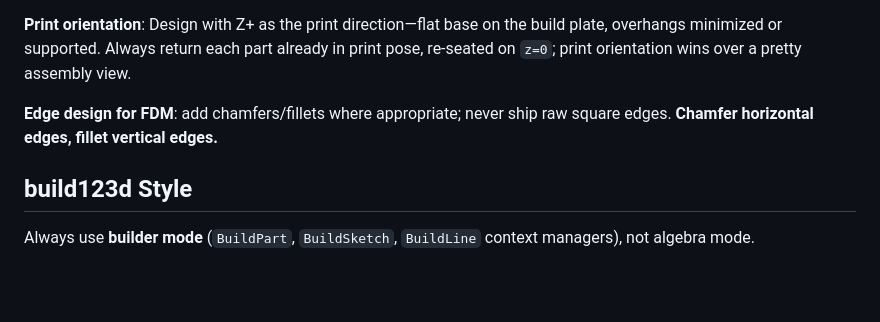
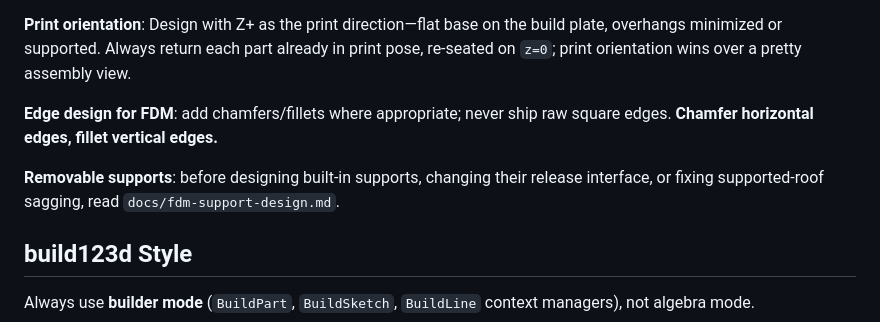
Before and after one commit to jnslmk/build123d-models, a Markdown page: AGENTS.md, the part around the change. Rendered like a GitHub page; blank space fills up the shorter version.

Commit message:
docs(cad): guide removable support design

```diff
--- a/AGENTS.md
+++ b/AGENTS.md
@@ -127,6 +127,9 @@ view.
 **Edge design for FDM**: add chamfers/fillets where appropriate; never ship raw
 square edges. **Chamfer horizontal edges, fillet vertical edges.**
 
+**Removable supports**: before designing built-in supports, changing their release
+interface, or fixing supported-roof sagging, read `docs/fdm-support-design.md`.
+
 ## build123d Style
 
 Always use **builder mode** (`BuildPart`, `BuildSketch`, `BuildLine` context
```
Also changed, not shown: docs/fdm-support-design.md (added, +63 -0 lines), docs/research-removable-fdm-supports.md (added, +64 -0 lines).
